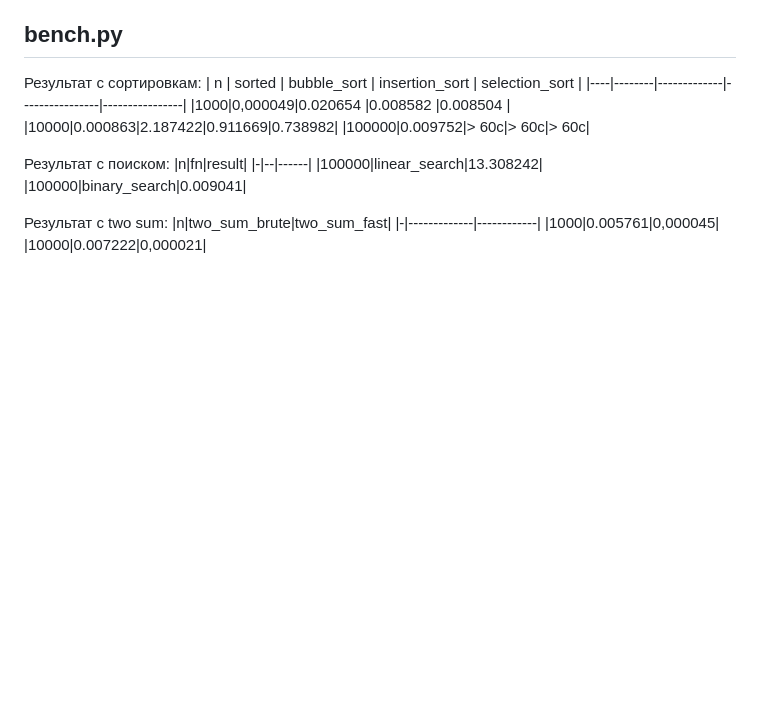
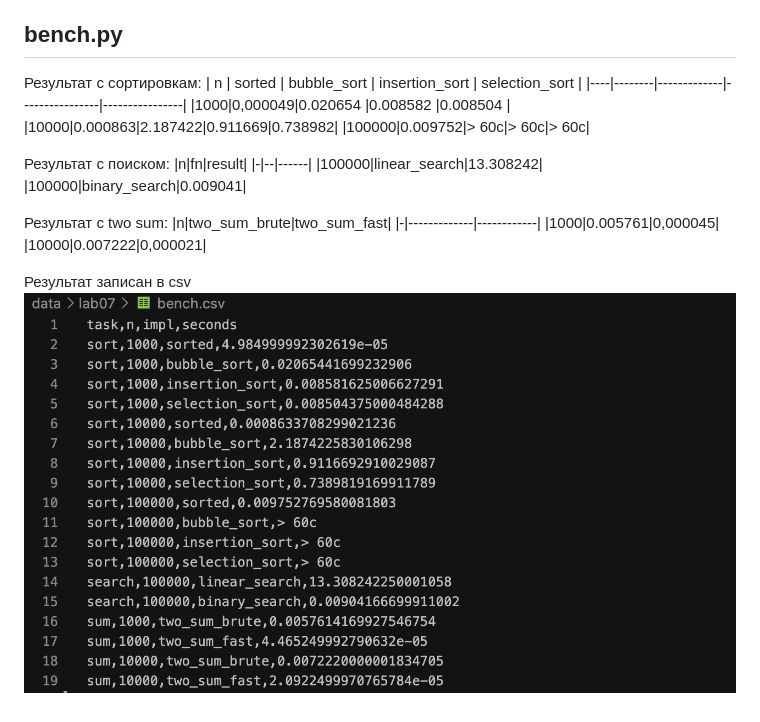
Before and after one commit to GiaHsr/python_labs, a Markdown page: src/lab07/README.md, the part around the change. Drawn GitHub-style; pictures changed too: images/lab_7/bench.png (added); blank space fills up the shorter version.

Commit message:
im

```diff
--- a/src/lab07/README.md
+++ b/src/lab07/README.md
@@ -48,3 +48,6 @@ python3 -m src.lab07.check
 |-|-------------|------------|
 |1000|0.005761|0,000045|
 |10000|0.007222|0,000021|
+
+Результат записан в csv
+![](../../images/lab_7/bench.png)
```
